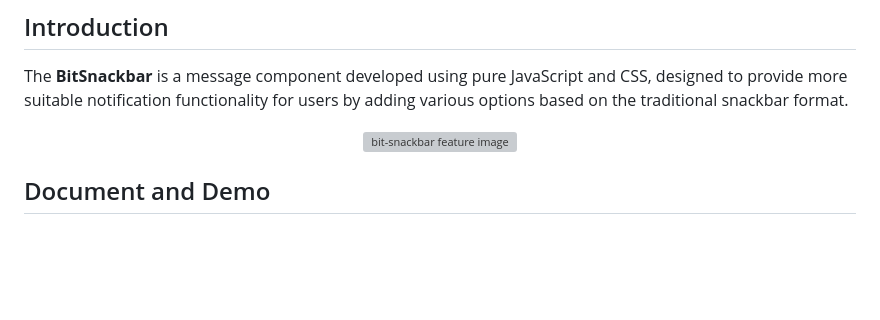
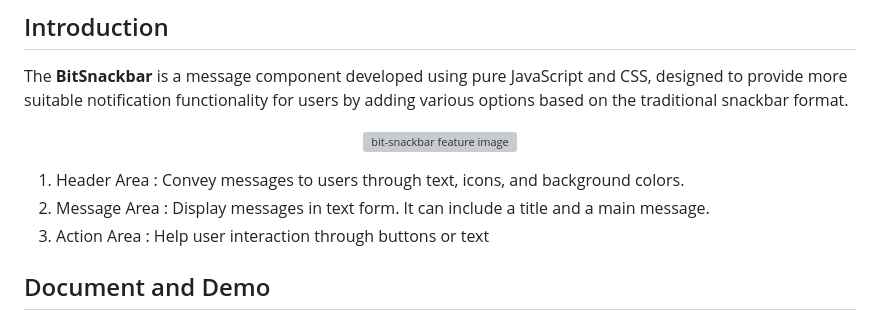
Before and after one commit to bit2stack/js-utils, a Markdown page: README.md, the part around the change. Rendered like a GitHub page; blank space fills up the shorter version; grey boxes are pictures that could not be loaded.

Commit message:
add a description related to the images in the readme.md file.

```diff
--- a/README.md
+++ b/README.md
@@ -6,6 +6,10 @@ The **BitSnackbar** is a message component developed using pure JavaScript and C
 <p align="center">
     <img src='http://www.bit-stack.com/demo/img/feature.png' alt='bit-snackbar feature image' style='width: 350px;'>
 </p>
+
+1. Header Area : Convey messages to users through text, icons, and background colors.
+2. Message Area : Display messages in text form. It can include a title and a main message.
+3. Action Area : Help user interaction through buttons or text
 
 
 ## Document and Demo
```
